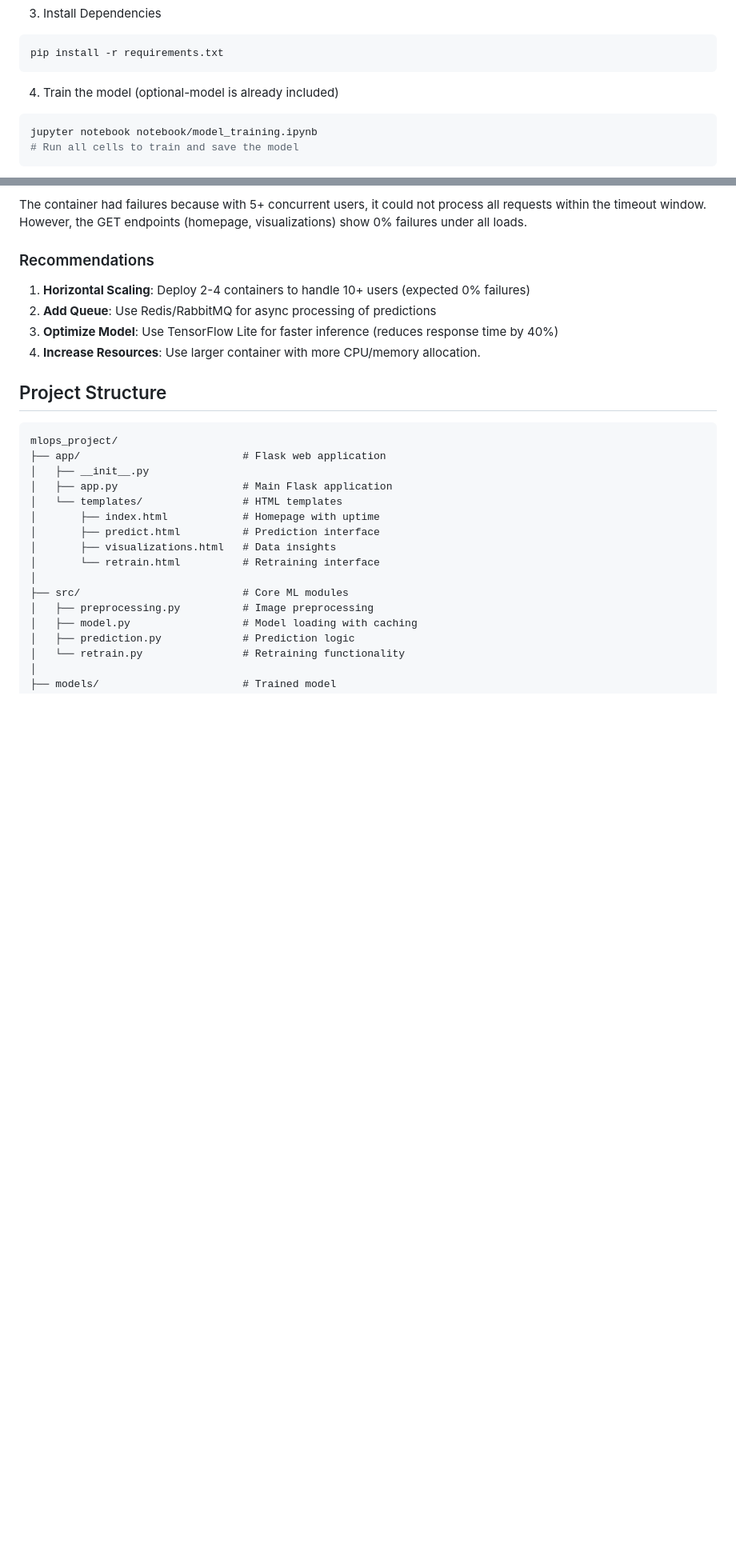
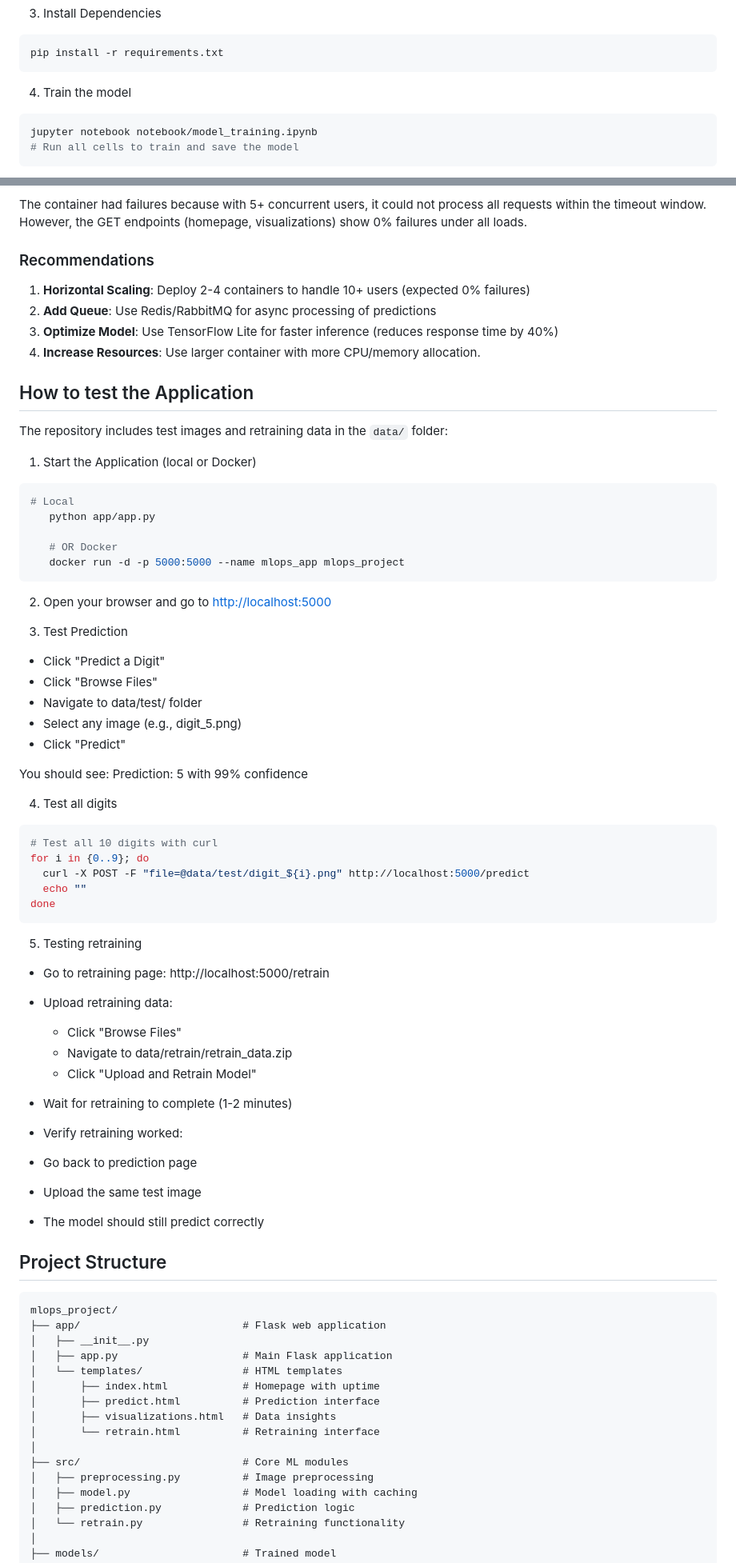
Before and after one commit to Muen1/mlops_project, a Markdown page: README.md, 2 parts joined by grey strips. Shown at 80% size. Rendered like a GitHub page; blank space fills up the shorter version.

Commit message:
Update README with application testing instructions and model retraining steps

````diff
--- a/README.md
+++ b/README.md
@@ -72,7 +72,7 @@ source venv/bin/activate
 pip install -r requirements.txt
 ```
 
-4. Train the model (optional-model is already included)
+4. Train the model
 
 ```bash
 jupyter notebook notebook/model_training.ipynb
@@ -149,6 +149,55 @@ The container had failures because with 5+ concurrent users, it could not proces
 3. **Optimize Model**: Use TensorFlow Lite for faster inference (reduces response time by 40%)
 4. **Increase Resources**: Use larger container with more CPU/memory allocation.
 
+## How to test the Application
+
+The repository includes test images and retraining data in the `data/` folder:
+
+1. Start the Application (local or Docker)
+```bash
+# Local
+   python app/app.py
+
+   # OR Docker
+   docker run -d -p 5000:5000 --name mlops_app mlops_project
+```
+
+2. Open your browser and go to
+[http://localhost:5000](http://localhost:5000)
+
+3. Test Prediction
+
+- Click "Predict a Digit"
+- Click "Browse Files"
+- Navigate to data/test/ folder
+- Select any image (e.g., digit_5.png)
+- Click "Predict"
+
+You should see: Prediction: 5 with 99% confidence
+
+4. Test all digits
+
+```bash
+# Test all 10 digits with curl
+for i in {0..9}; do
+  curl -X POST -F "file=@data/test/digit_${i}.png" http://localhost:5000/predict
+  echo ""
+done
+```
+5. Testing retraining
+
+- Go to retraining page: http://localhost:5000/retrain
+
+- Upload retraining data:
+    - Click "Browse Files"
+    - Navigate to data/retrain/retrain_data.zip
+    - Click "Upload and Retrain Model"
+- Wait for retraining to complete (1-2 minutes)
+- Verify retraining worked:
+- Go back to prediction page
+- Upload the same test image
+- The model should still predict correctly
+
 ## Project Structure
 
 ```text
````
Also changed, not shown: other parts of README.md (+1 -0 lines).
